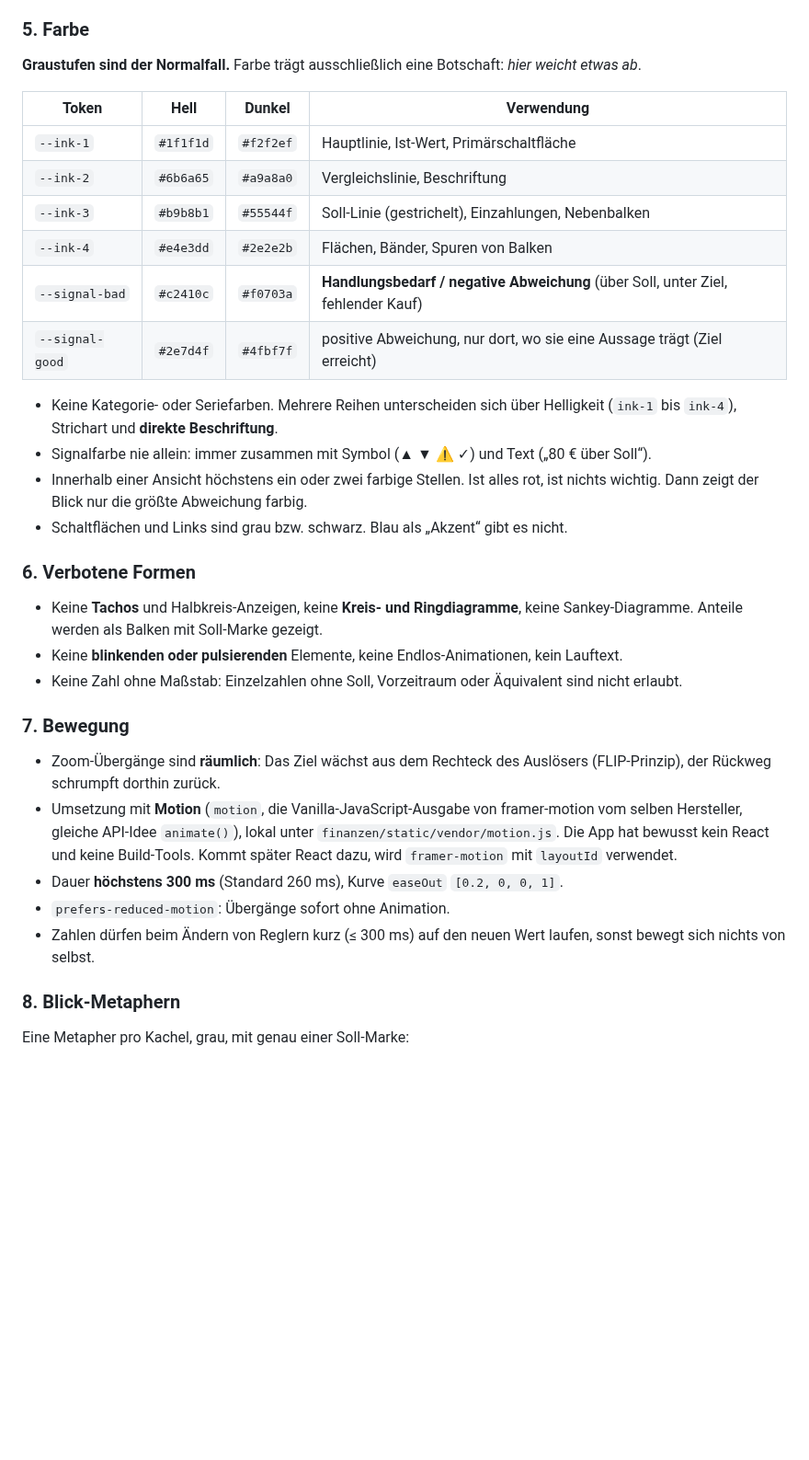
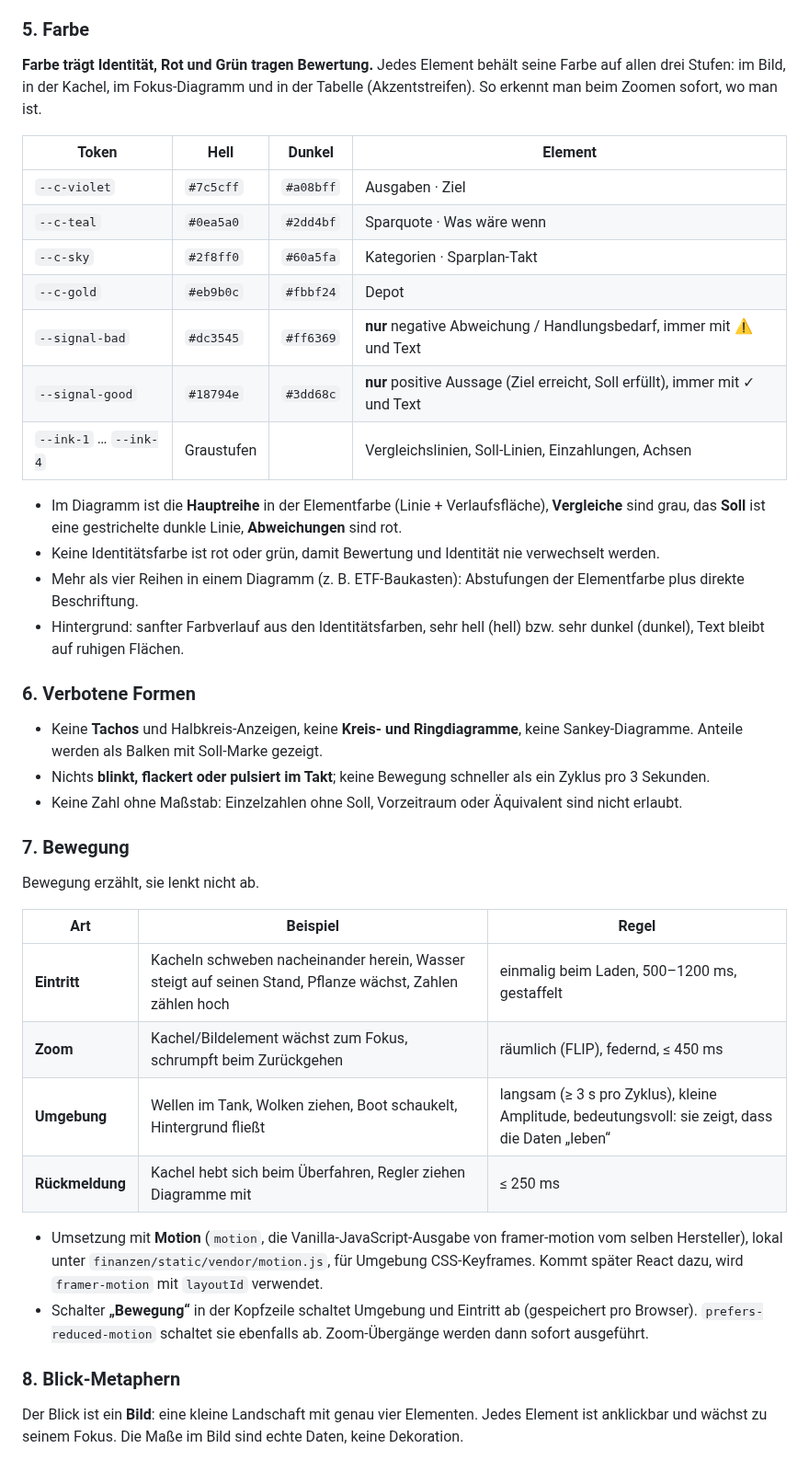
Before and after one commit to davidjost77-blip/whatisthat, a Markdown page: DESIGN.md, the part around one of its changes. Shown at 92% size. GitHub-like rendering; blank space fills up the shorter version.

```diff
--- a/DESIGN.md
+++ b/DESIGN.md
@@ -70,40 +72,50 @@ Jeder Betrag bekommt ein Äquivalent, das man fühlen kann:
 - Fehlen Umsätze und eigene Werte, steht an der Stelle ein Hinweis, wie man sie bekommt, und nie ein leerer Platz.
 
 ### 5. Farbe
-**Graustufen sind der Normalfall.** Farbe trägt ausschließlich eine Botschaft: *hier weicht etwas ab*.
+**Farbe trägt Identität, Rot und Grün tragen Bewertung.** Jedes Element behält seine Farbe auf allen drei Stufen:
+im Bild, in der Kachel, im Fokus-Diagramm und in der Tabelle (Akzentstreifen). So erkennt man beim Zoomen sofort,
+wo man ist.
 
-| Token | Hell | Dunkel | Verwendung |
+| Token | Hell | Dunkel | Element |
 |---|---|---|---|
-| `--ink-1` | `#1f1f1d` | `#f2f2ef` | Hauptlinie, Ist-Wert, Primärschaltfläche |
-| `--ink-2` | `#6b6a65` | `#a9a8a0` | Vergleichslinie, Beschriftung |
-| `--ink-3` | `#b9b8b1` | `#55544f` | Soll-Linie (gestrichelt), Einzahlungen, Nebenbalken |
-| `--ink-4` | `#e4e3dd` | `#2e2e2b` | Flächen, Bänder, Spuren von Balken |
-| `--signal-bad` | `#c2410c` | `#f0703a` | **Handlungsbedarf / negative Abweichung** (über Soll, unter Ziel, fehlender Kauf) |
-| `--signal-good` | `#2e7d4f` | `#4fbf7f` | positive Abweichung, nur dort, wo sie eine Aussage trägt (Ziel erreicht) |
+| `--c-violet` | `#7c5cff` | `#a08bff` | Ausgaben · Ziel |
+| `--c-teal` | `#0ea5a0` | `#2dd4bf` | Sparquote · Was wäre wenn |
+| `--c-sky` | `#2f8ff0` | `#60a5fa` | Kategorien · Sparplan-Takt |
+| `--c-gold` | `#eb9b0c` | `#fbbf24` | Depot |
+| `--signal-bad` | `#dc3545` | `#ff6369` | **nur** negative Abweichung / Handlungsbedarf, immer mit ⚠ und Text |
+| `--signal-good` | `#18794e` | `#3dd68c` | **nur** positive Aussage (Ziel erreicht, Soll erfüllt), immer mit ✓ und Text |
+| `--ink-1` … `--ink-4` | Graustufen | | Vergleichslinien, Soll-Linien, Einzahlungen, Achsen |
 
-- Keine Kategorie- oder Seriefarben. Mehrere Reihen unterscheiden sich über Helligkeit (`ink-1` bis `ink-4`),
-  Strichart und **direkte Beschriftung**.
-- Signalfarbe nie allein: immer zusammen mit Symbol (▲ ▼ ⚠ ✓) und Text („80 € über Soll“).
-- Innerhalb einer Ansicht höchstens ein oder zwei farbige Stellen. Ist alles rot, ist nichts wichtig. Dann zeigt der
-  Blick nur die größte Abweichung farbig.
-- Schaltflächen und Links sind grau bzw. schwarz. Blau als „Akzent“ gibt es nicht.
+- Im Diagramm ist die **Hauptreihe** in der Elementfarbe (Linie + Verlaufsfläche), **Vergleiche** sind grau,
+  das **Soll** ist eine gestrichelte dunkle Linie, **Abweichungen** sind rot.
+- Keine Identitätsfarbe ist rot oder grün, damit Bewertung und Identität nie verwechselt werden.
+- Mehr als vier Reihen in einem Diagramm (z. B. ETF-Baukasten): Abstufungen der Elementfarbe plus direkte Beschriftung.
+- Hintergrund: sanfter Farbverlauf aus den Identitätsfarben, sehr hell (hell) bzw. sehr dunkel (dunkel), Text bleibt
+  auf ruhigen Flächen.
 
 ### 6. Verbotene Formen
 - Keine **Tachos** und Halbkreis-Anzeigen, keine **Kreis- und Ringdiagramme**, keine Sankey-Diagramme.
   Anteile werden als Balken mit Soll-Marke gezeigt.
-- Keine **blinkenden oder pulsierenden** Elemente, keine Endlos-Animationen, kein Lauftext.
+- Nichts **blinkt, flackert oder pulsiert im Takt**; keine Bewegung schneller als ein Zyklus pro 3 Sekunden.
 - Keine Zahl ohne Maßstab: Einzelzahlen ohne Soll, Vorzeitraum oder Äquivalent sind nicht erlaubt.
 
 ### 7. Bewegung
-- Zoom-Übergänge sind **räumlich**: Das Ziel wächst aus dem Rechteck des Auslösers (FLIP-Prinzip), der Rückweg
-  schrumpft dorthin zurück.
-- Umsetzung mit **Motion** (`motion`, die Vanilla-JavaScript-Ausgabe von framer-motion vom selben Hersteller,
-  gleiche API-Idee `animate()`), lokal unter `finanzen/static/vendor/motion.js`. Die App hat bewusst kein React
-  und keine Build-Tools. Kommt später React dazu, wird `framer-motion` mit `layoutId` verwendet.
-- Dauer **höchstens 300 ms** (Standard 260 ms), Kurve `easeOut` `[0.2, 0, 0, 1]`.
-- `prefers-reduced-motion`: Übergänge sofort ohne Animation.
-- Zahlen dürfen beim Ändern von Reglern kurz (≤ 300 ms) auf den neuen Wert laufen, sonst bewegt sich nichts von selbst.
+Bewegung erzählt, sie lenkt nicht ab.
+
+| Art | Beispiel | Regel |
+|---|---|---|
+| **Eintritt** | Kacheln schweben nacheinander herein, Wasser steigt auf seinen Stand, Pflanze wächst, Zahlen zählen hoch | einmalig beim Laden, 500–1200 ms, gestaffelt |
+| **Zoom** | Kachel/Bildelement wächst zum Fokus, schrumpft beim Zurückgehen | räumlich (FLIP), federnd, ≤ 450 ms |
+| **Umgebung** | Wellen im Tank, Wolken ziehen, Boot schaukelt, Hintergrund fließt | langsam (≥ 3 s pro Zyklus), kleine Amplitude, bedeutungsvoll: sie zeigt, dass die Daten „leben“ |
+| **Rückmeldung** | Kachel hebt sich beim Überfahren, Regler ziehen Diagramme mit | ≤ 250 ms |
+
+- Umsetzung mit **Motion** (`motion`, die Vanilla-JavaScript-Ausgabe von framer-motion vom selben Hersteller),
+  lokal unter `finanzen/static/vendor/motion.js`, für Umgebung CSS-Keyframes. Kommt später React dazu, wird
+  `framer-motion` mit `layoutId` verwendet.
+- Schalter **„Bewegung“** in der Kopfzeile schaltet Umgebung und Eintritt ab (gespeichert pro Browser).
+  `prefers-reduced-motion` schaltet sie ebenfalls ab. Zoom-Übergänge werden dann sofort ausgeführt.
 
 ### 8. Blick-Metaphern
-Eine Metapher pro Kachel, grau, mit genau einer Soll-Marke:
+Der Blick ist ein **Bild**: eine kleine Landschaft mit genau vier Elementen. Jedes Element ist anklickbar und
+wächst zu seinem Fokus. Die Maße im Bild sind echte Daten, keine Dekoration.
 
```
Also changed, not shown: other parts of DESIGN.md (+40 -17 lines), README.md (+21 -6 lines), docs/dashboard-dunkel.png, docs/dashboard.png, docs/sparplan-ziel.png, docs/sparplan.png, 8 other files.
